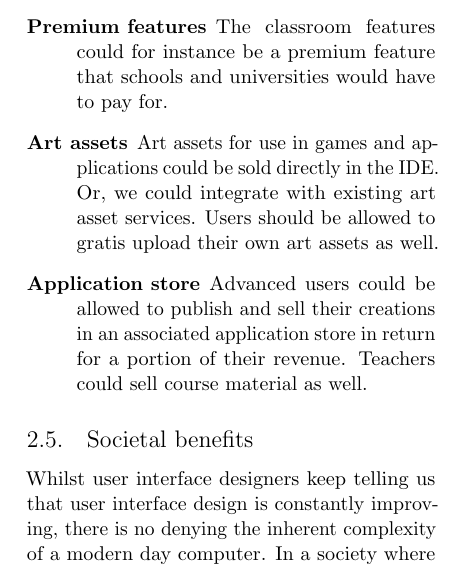
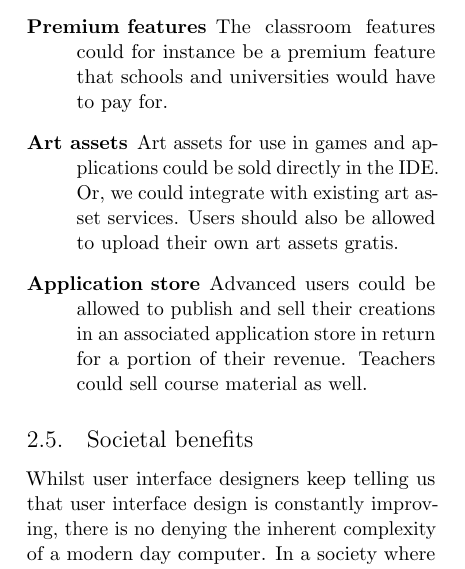
Before and after one commit to plaimi/froskell-idea, a LaTeX paper (paper.tex, which reads txt/details.tex): part of one column of page 3 of 7, cut so that both start at the same text. Compiled offline with pdfLaTeX.

Commit message:
Improve phrasing a bit, maybe

```diff
--- a/txt/details.tex
+++ b/txt/details.tex
@@ -87,7 +87,7 @@ several ideas that make the idea commercially viable:
   \item[Art assets]
     Art assets for use in games and applications could be sold directly in the
     IDE. Or, we could integrate with existing art asset services. Users should
-    be allowed to gratis upload their own art assets as well.
+    also be allowed to upload their own art assets gratis.
   \item[Application store]
     Advanced users could be allowed to publish and sell their creations in an
     associated application store in return for a portion of their revenue.
```
